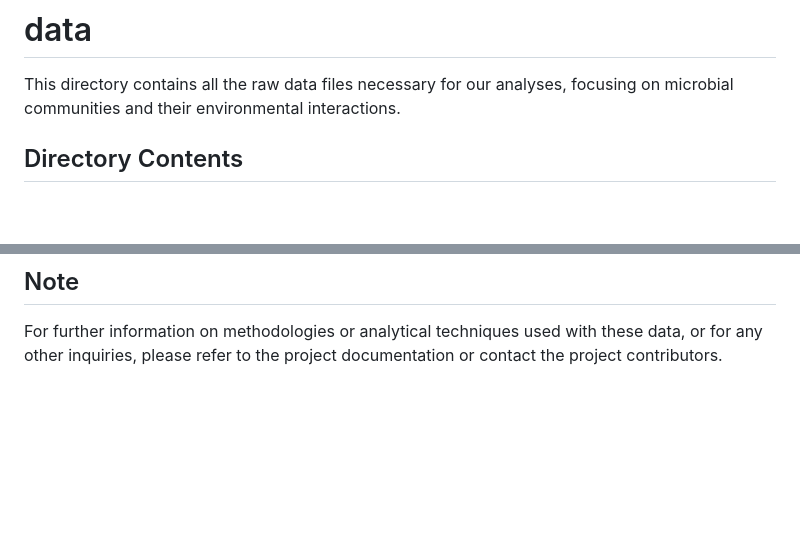
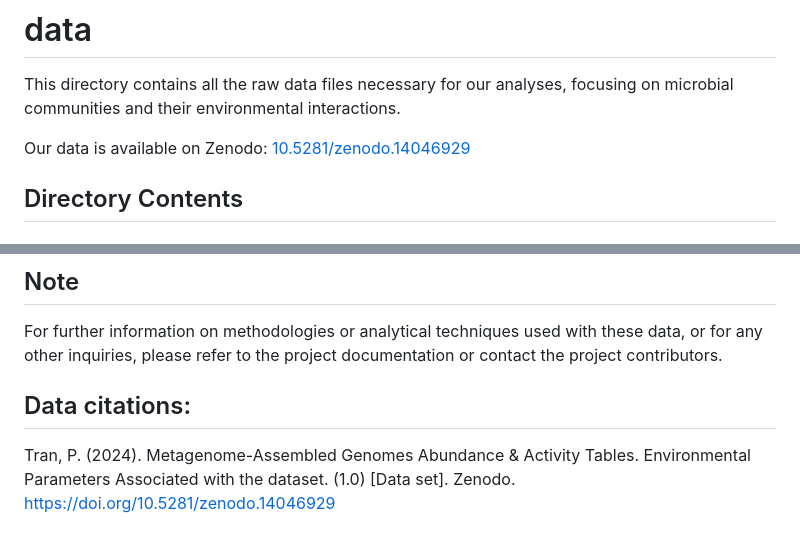
Before and after one commit to solislemuslab/lake-microbiome-data-analysis, a Markdown page: data/README.md, 2 parts joined by grey strips. Rendered like a GitHub page; blank space fills up the shorter version.

Commit message:
Added zenodo dataset record.

```diff
--- a/data/README.md
+++ b/data/README.md
@@ -1,5 +1,7 @@
 # data
 This directory contains all the raw data files necessary for our analyses, focusing on microbial communities and their environmental interactions.
+
+Our data is available on Zenodo: [10.5281/zenodo.14046929](https://doi.org/10.5281/zenodo.14046929)
 
 ## Directory Contents
 
@@ -51,3 +53,6 @@ This subsection details the CSV and Excel files located within the **2020 Profil
 ## Note
 
 For further information on methodologies or analytical techniques used with these data, or for any other inquiries, please refer to the project documentation or contact the project contributors.
+
+## Data citations:
+Tran, P. (2024). Metagenome-Assembled Genomes Abundance & Activity Tables. Environmental Parameters Associated with the dataset. (1.0) [Data set]. Zenodo. https://doi.org/10.5281/zenodo.14046929
```
